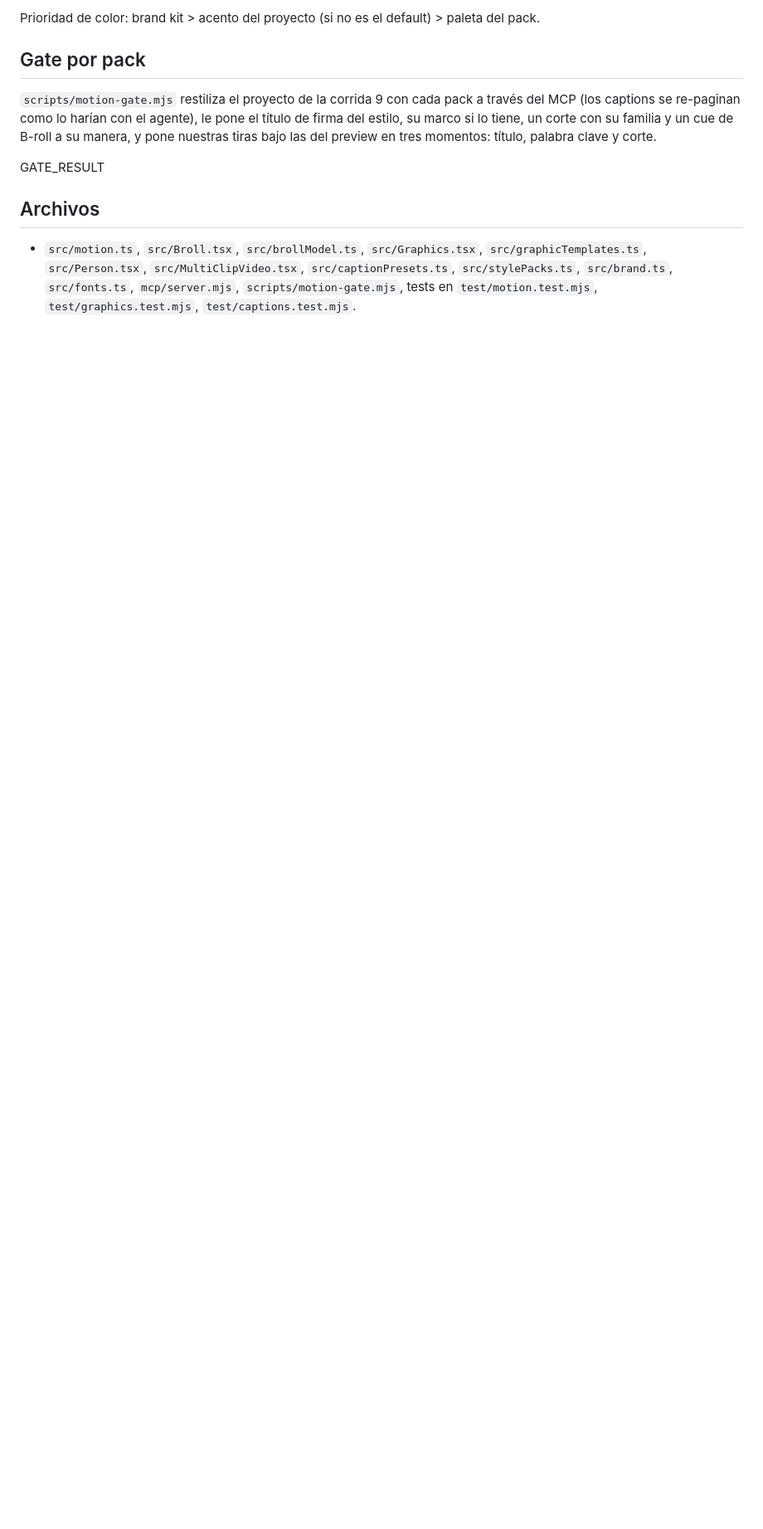
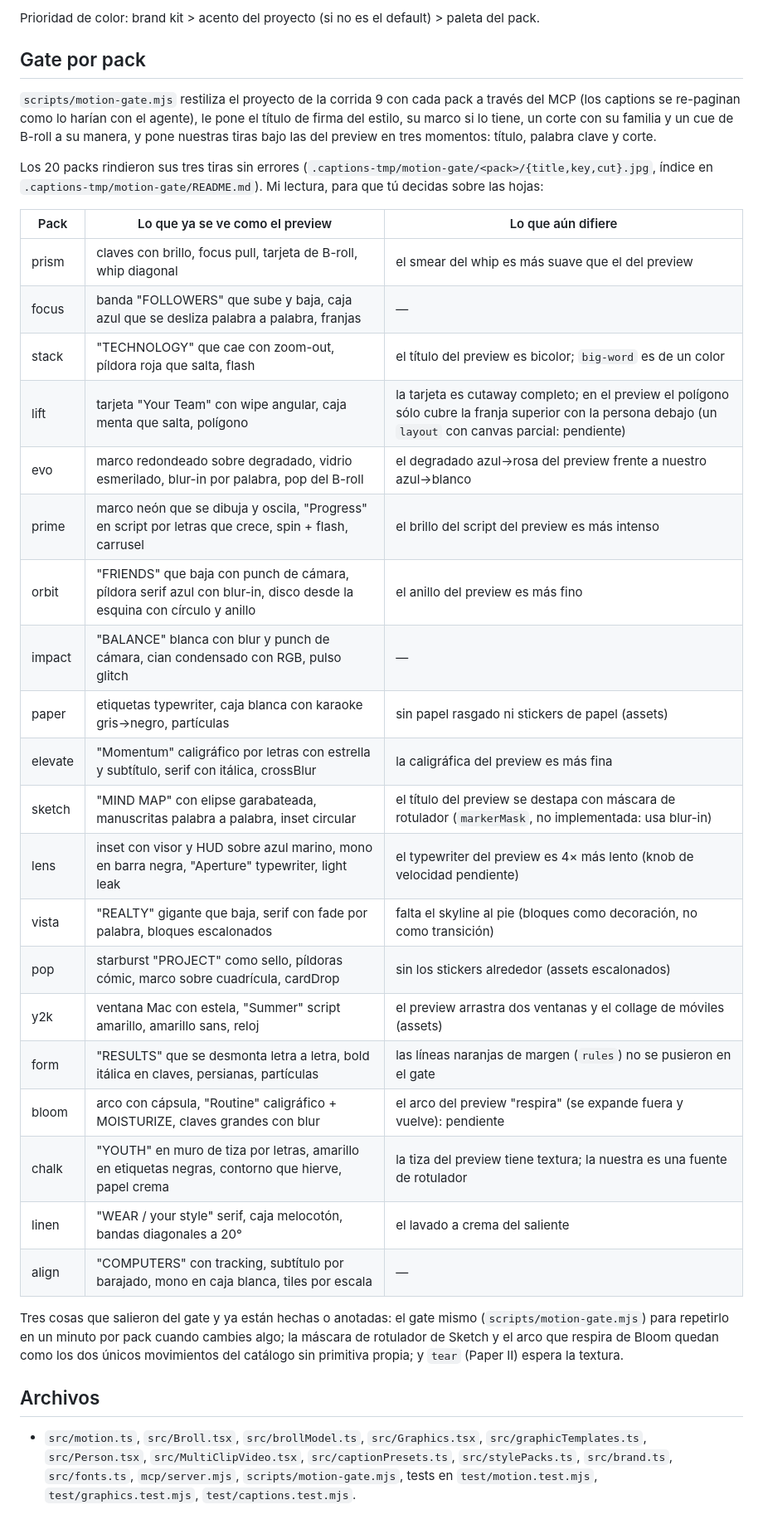
Before and after one commit to ivanadp-19/reel-agent, a Markdown page: reports/motion-fases-4-5-2026-09-24.md, the part around the change. Shown at 83% size. GitHub-like rendering; blank space fills up the shorter version.

Commit message:
Report: the per-pack gate, verdicts for the 20 style packs
Co-Authored-By: Claude Fable 5.1 <noreply@anthropic.com>

```diff
--- a/reports/motion-fases-4-5-2026-09-24.md
+++ b/reports/motion-fases-4-5-2026-09-24.md
@@ -31,7 +31,32 @@ Prioridad de color: brand kit > acento del proyecto (si no es el default) > pale
 
 `scripts/motion-gate.mjs` restiliza el proyecto de la corrida 9 con cada pack a través del MCP (los captions se re-paginan como lo harían con el agente), le pone el título de firma del estilo, su marco si lo tiene, un corte con su familia y un cue de B-roll a su manera, y pone nuestras tiras bajo las del preview en tres momentos: título, palabra clave y corte.
 
-GATE_RESULT
+Los 20 packs rindieron sus tres tiras sin errores (`.captions-tmp/motion-gate/<pack>/{title,key,cut}.jpg`, índice en `.captions-tmp/motion-gate/README.md`). Mi lectura, para que tú decidas sobre las hojas:
+
+| Pack | Lo que ya se ve como el preview | Lo que aún difiere |
+|---|---|---|
+| prism | claves con brillo, focus pull, tarjeta de B-roll, whip diagonal | el smear del whip es más suave que el del preview |
+| focus | banda "FOLLOWERS" que sube y baja, caja azul que se desliza palabra a palabra, franjas | — |
+| stack | "TECHNOLOGY" que cae con zoom-out, píldora roja que salta, flash | el título del preview es bicolor; `big-word` es de un color |
+| lift | tarjeta "Your Team" con wipe angular, caja menta que salta, polígono | la tarjeta es cutaway completo; en el preview el polígono sólo cubre la franja superior con la persona debajo (un `layout` con canvas parcial: pendiente) |
+| evo | marco redondeado sobre degradado, vidrio esmerilado, blur-in por palabra, pop del B-roll | el degradado azul→rosa del preview frente a nuestro azul→blanco |
+| prime | marco neón que se dibuja y oscila, "Progress" en script por letras que crece, spin + flash, carrusel | el brillo del script del preview es más intenso |
+| orbit | "FRIENDS" que baja con punch de cámara, píldora serif azul con blur-in, disco desde la esquina con círculo y anillo | el anillo del preview es más fino |
+| impact | "BALANCE" blanca con blur y punch de cámara, cian condensado con RGB, pulso glitch | — |
+| paper | etiquetas typewriter, caja blanca con karaoke gris→negro, partículas | sin papel rasgado ni stickers de papel (assets) |
+| elevate | "Momentum" caligráfico por letras con estrella y subtítulo, serif con itálica, crossBlur | la caligráfica del preview es más fina |
+| sketch | "MIND MAP" con elipse garabateada, manuscritas palabra a palabra, inset circular | el título del preview se destapa con máscara de rotulador (`markerMask`, no implementada: usa blur-in) |
+| lens | inset con visor y HUD sobre azul marino, mono en barra negra, "Aperture" typewriter, light leak | el typewriter del preview es 4× más lento (knob de velocidad pendiente) |
+| vista | "REALTY" gigante que baja, serif con fade por palabra, bloques escalonados | falta el skyline al pie (bloques como decoración, no como transición) |
+| pop | starburst "PROJECT" como sello, píldoras cómic, marco sobre cuadrícula, cardDrop | sin los stickers alrededor (assets escalonados) |
+| y2k | ventana Mac con estela, "Summer" script amarillo, amarillo sans, reloj | el preview arrastra dos ventanas y el collage de móviles (assets) |
+| form | "RESULTS" que se desmonta letra a letra, bold itálica en claves, persianas, partículas | las líneas naranjas de margen (`rules`) no se pusieron en el gate |
+| bloom | arco con cápsula, "Routine" caligráfico + MOISTURIZE, claves grandes con blur | el arco del preview "respira" (se expande fuera y vuelve): pendiente |
+| chalk | "YOUTH" en muro de tiza por letras, amarillo en etiquetas negras, contorno que hierve, papel crema | la tiza del preview tiene textura; la nuestra es una fuente de rotulador |
+| linen | "WEAR / your style" serif, caja melocotón, bandas diagonales a 20° | el lavado a crema del saliente |
+| align | "COMPUTERS" con tracking, subtítulo por barajado, mono en caja blanca, tiles por escala | — |
+
+Tres cosas que salieron del gate y ya están hechas o anotadas: el gate mismo (`scripts/motion-gate.mjs`) para repetirlo en un minuto por pack cuando cambies algo; la máscara de rotulador de Sketch y el arco que respira de Bloom quedan como los dos únicos movimientos del catálogo sin primitiva propia; y `tear` (Paper II) espera la textura.
 
 ## Archivos
 
```
